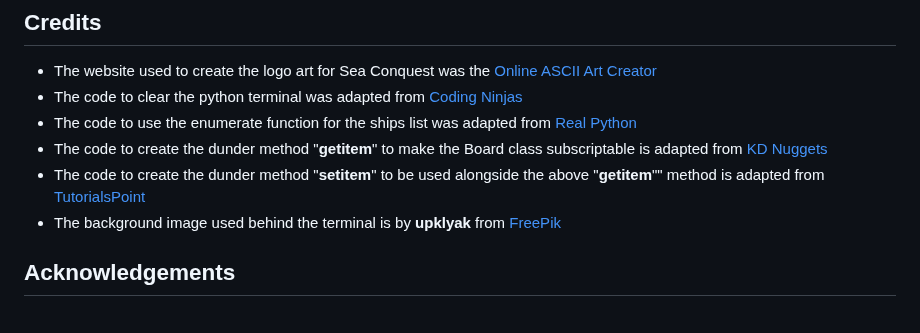
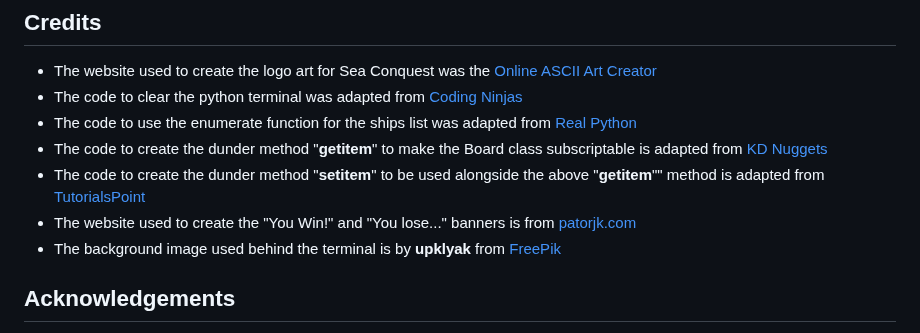
Before and after one commit to mariam138/sea-conquest, a Markdown page: README.md, the part around the change. Drawn GitHub-style.

Commit message:
docs: add credit for website which created win/lose banners

```diff
--- a/README.md
+++ b/README.md
@@ -336,6 +336,7 @@ The project was deployed to Heroku using the following steps:
 - The code to use the enumerate function for the ships list was adapted from [Real Python](https://realpython.com/python-enumerate/)
 - The code to create the dunder method "__getitem__" to make the Board class subscriptable is adapted from [KD Nuggets](https://www.kdnuggets.com/2023/03/introduction-getitem-magic-method-python.html)
 - The code to create the dunder method "__setitem__" to be used alongside the above "__getitem__"" method is adapted from [TutorialsPoint](https://www.tutorialspoint.com/getitem-and-setitem-in-python)
+- The website used to create the "You Win!" and "You lose..." banners is from [patorjk.com](https://patorjk.com/software/taag/#p=display&f=Graffiti&t=)
 - The background image used behind the terminal is by **upklyak** from [FreePik](https://www.freepik.com/free-vector/pirate-ship-moored-island-with-treasure-night_15754757.htm)
 
 ## Acknowledgements
```
